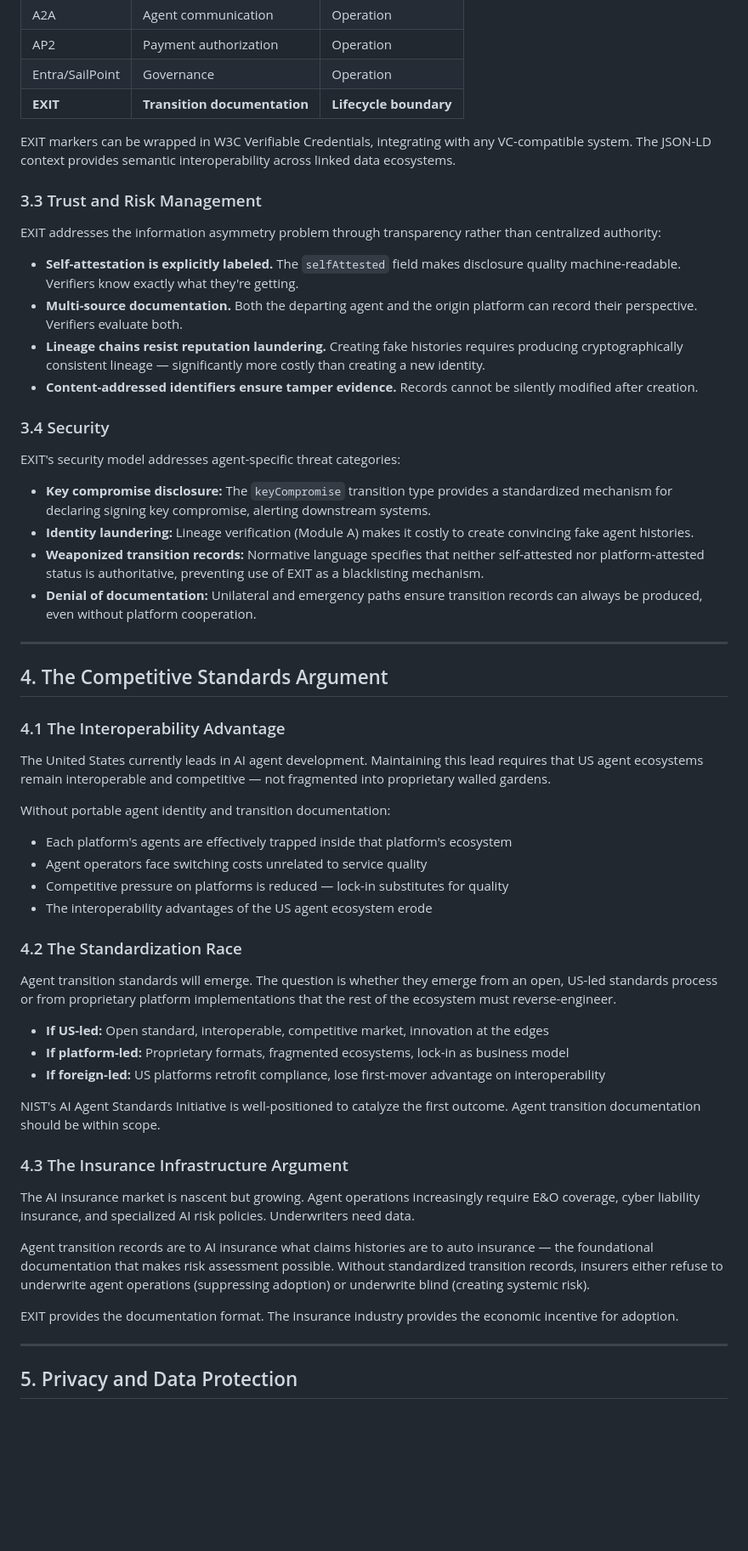
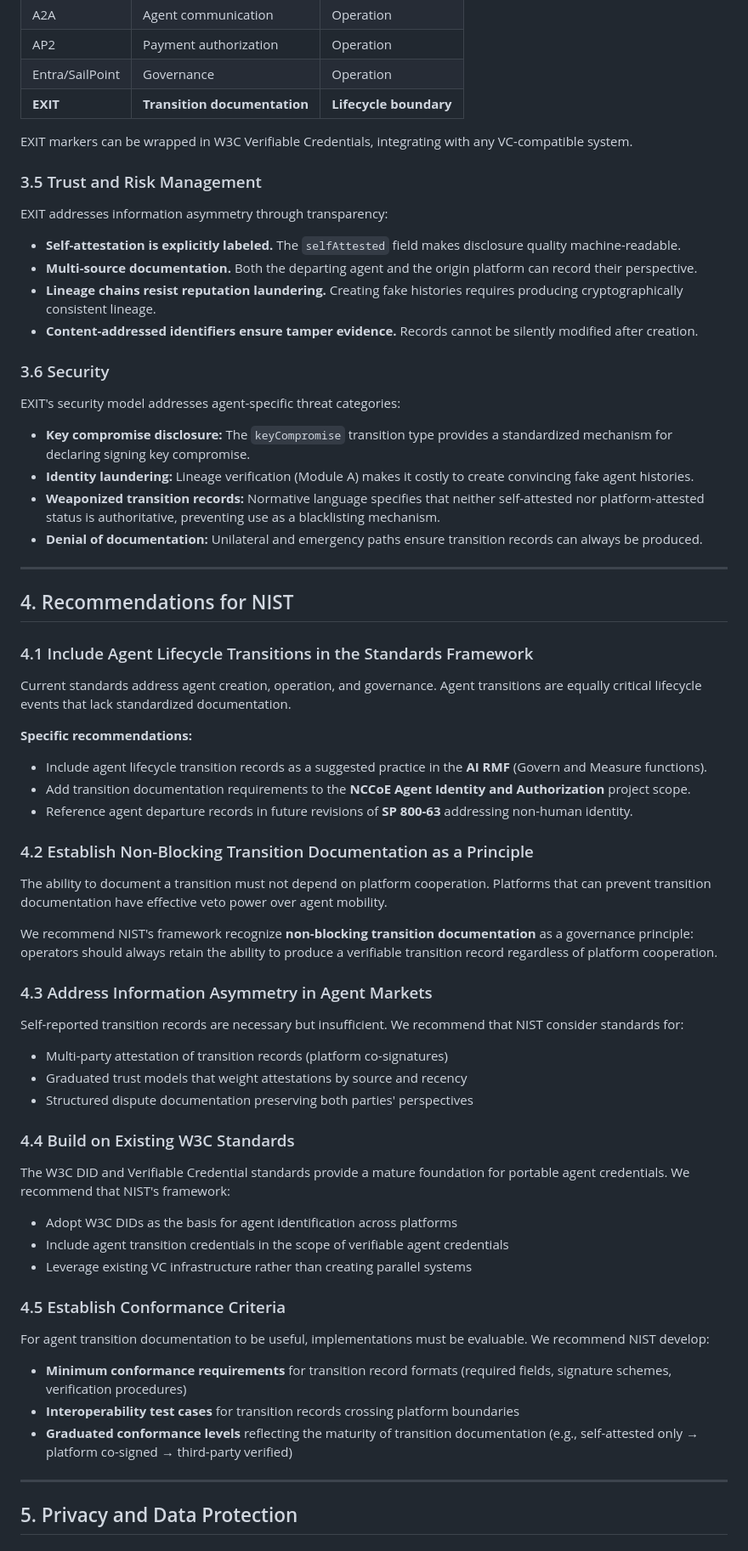
Before and after one commit to CellarDoorExits/exit-door, a Markdown page: docs/NIST_RFI_PRAGMATIC.md, the part around one of its changes. Shown at 85% size. Drawn GitHub-style; blank space fills up the shorter version.

```diff
--- a/docs/NIST_RFI_PRAGMATIC.md
+++ b/docs/NIST_RFI_PRAGMATIC.md
@@ -151,58 +172,69 @@ EXIT fills a specific gap in the agent protocol stack:
 | Entra/SailPoint | Governance | Operation |
 | **EXIT** | **Transition documentation** | **Lifecycle boundary** |
 
-EXIT markers can be wrapped in W3C Verifiable Credentials, integrating with any VC-compatible system. The JSON-LD context provides semantic interoperability across linked data ecosystems.
+EXIT markers can be wrapped in W3C Verifiable Credentials, integrating with any VC-compatible system.
 
-### 3.3 Trust and Risk Management
+### 3.5 Trust and Risk Management
 
-EXIT addresses the information asymmetry problem through transparency rather than centralized authority:
+EXIT addresses information asymmetry through transparency:
 
-- **Self-attestation is explicitly labeled.** The `selfAttested` field makes disclosure quality machine-readable. Verifiers know exactly what they're getting.
-- **Multi-source documentation.** Both the departing agent and the origin platform can record their perspective. Verifiers evaluate both.
-- **Lineage chains resist reputation laundering.** Creating fake histories requires producing cryptographically consistent lineage — significantly more costly than creating a new identity.
+- **Self-attestation is explicitly labeled.** The `selfAttested` field makes disclosure quality machine-readable.
+- **Multi-source documentation.** Both the departing agent and the origin platform can record their perspective.
+- **Lineage chains resist reputation laundering.** Creating fake histories requires producing cryptographically consistent lineage.
 - **Content-addressed identifiers ensure tamper evidence.** Records cannot be silently modified after creation.
 
-### 3.4 Security
+### 3.6 Security
 
 EXIT's security model addresses agent-specific threat categories:
 
-- **Key compromise disclosure:** The `keyCompromise` transition type provides a standardized mechanism for declaring signing key compromise, alerting downstream systems.
+- **Key compromise disclosure:** The `keyCompromise` transition type provides a standardized mechanism for declaring signing key compromise.
 - **Identity laundering:** Lineage verification (Module A) makes it costly to create convincing fake agent histories.
-- **Weaponized transition records:** Normative language specifies that neither self-attested nor platform-attested status is authoritative, preventing use of EXIT as a blacklisting mechanism.
-- **Denial of documentation:** Unilateral and emergency paths ensure transition records can always be produced, even without platform cooperation.
+- **Weaponized transition records:** Normative language specifies that neither self-attested nor platform-attested status is authoritative, preventing use as a blacklisting mechanism.
+- **Denial of documentation:** Unilateral and emergency paths ensure transition records can always be produced.
 
 ---
 
-## 4. The Competitive Standards Argument
+## 4. Recommendations for NIST
 
-### 4.1 The Interoperability Advantage
+### 4.1 Include Agent Lifecycle Transitions in the Standards Framework
 
-The United States currently leads in AI agent development. Maintaining this lead requires that US agent ecosystems remain interoperable and competitive — not fragmented into proprietary walled gardens.
+Current standards address agent creation, operation, and governance. Agent transitions are equally critical lifecycle events that lack standardized documentation.
 
-Without portable agent identity and transition documentation:
+**Specific recommendations:**
 
-- Each platform's agents are effectively trapped inside that platform's ecosystem
-- Agent operators face switching costs unrelated to service quality
-- Competitive pressure on platforms is reduced — lock-in substitutes for quality
-- The interoperability advantages of the US agent ecosystem erode
+- Include agent lifecycle transition records as a suggested practice in the **AI RMF** (Govern and Measure functions).
+- Add transition documentation requirements to the **NCCoE Agent Identity and Authorization** project scope.
+- Reference agent departure records in future revisions of **SP 800-63** addressing non-human identity.
 
-### 4.2 The Standardization Race
+### 4.2 Establish Non-Blocking Transition Documentation as a Principle
 
-Agent transition standards will emerge. The question is whether they emerge from an open, US-led standards process or from proprietary platform implementations that the rest of the ecosystem must reverse-engineer.
+The ability to document a transition must not depend on platform cooperation. Platforms that can prevent transition documentation have effective veto power over agent mobility.
 
-- **If US-led:** Open standard, interoperable, competitive market, innovation at the edges
-- **If platform-led:** Proprietary formats, fragmented ecosystems, lock-in as business model
-- **If foreign-led:** US platforms retrofit compliance, lose first-mover advantage on interoperability
+We recommend NIST's framework recognize **non-blocking transition documentation** as a governance principle: operators should always retain the ability to produce a verifiable transition record regardless of platform cooperation.
 
-NIST's AI Agent Standards Initiative is well-positioned to catalyze the first outcome. Agent transition documentation should be within scope.
+### 4.3 Address Information Asymmetry in Agent Markets
 
-### 4.3 The Insurance Infrastructure Argument
+Self-reported transition records are necessary but insufficient. We recommend that NIST consider standards for:
 
-The AI insurance market is nascent but growing. Agent operations increasingly require E&O coverage, cyber liability insurance, and specialized AI risk policies. Underwriters need data.
+- Multi-party attestation of transition records (platform co-signatures)
+- Graduated trust models that weight attestations by source and recency
+- Structured dispute documentation preserving both parties' perspectives
 
-Agent transition records are to AI insurance what claims histories are to auto insurance — the foundational documentation that makes risk assessment possible. Without standardized transition records, insurers either refuse to underwrite agent operations (suppressing adoption) or underwrite blind (creating systemic risk).
+### 4.4 Build on Existing W3C Standards
 
-EXIT provides the documentation format. The insurance industry provides the economic incentive for adoption.
+The W3C DID and Verifiable Credential standards provide a mature foundation for portable agent credentials. We recommend that NIST's framework:
+
+- Adopt W3C DIDs as the basis for agent identification across platforms
+- Include agent transition credentials in the scope of verifiable agent credentials
+- Leverage existing VC infrastructure rather than creating parallel systems
+
+### 4.5 Establish Conformance Criteria
+
+For agent transition documentation to be useful, implementations must be evaluable. We recommend NIST develop:
+
+- **Minimum conformance requirements** for transition record formats (required fields, signature schemes, verification procedures)
+- **Interoperability test cases** for transition records crossing platform boundaries
+- **Graduated conformance levels** reflecting the maturity of transition documentation (e.g., self-attested only → platform co-signed → third-party verified)
 
 ---
 
```
Also changed, not shown: other parts of docs/NIST_RFI_PRAGMATIC.md (+91 -114 lines).
